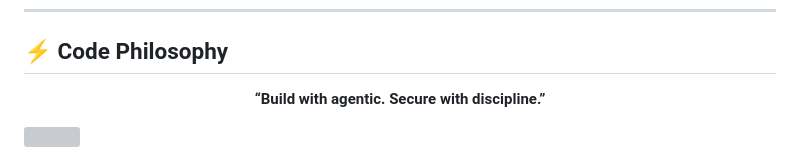
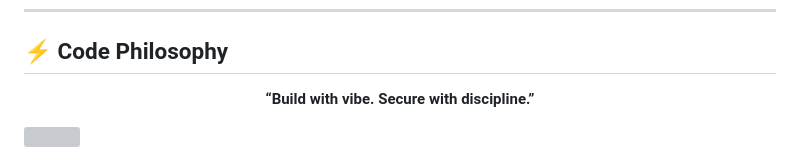
Before and after one commit to divyanshyadav2828/divyanshyadav2828, a Markdown page: README.md, the part around the change. Rendered like a GitHub page; grey boxes are pictures that could not be loaded.

Commit message:
Update code philosophy quote in README

```diff
--- a/README.md
+++ b/README.md
@@ -121,7 +121,7 @@ My interests lie in <b>backend engineering, Linux servers, and cybersecurity</b>
 ## ⚡ Code Philosophy
 
 <p align="center">
-<b>“Build with agentic. Secure with discipline.”</b>
+<b>“Build with vibe. Secure with discipline.”</b>
 </p>
 
 <!-- ========================= FOOTER ========================= -->
```
